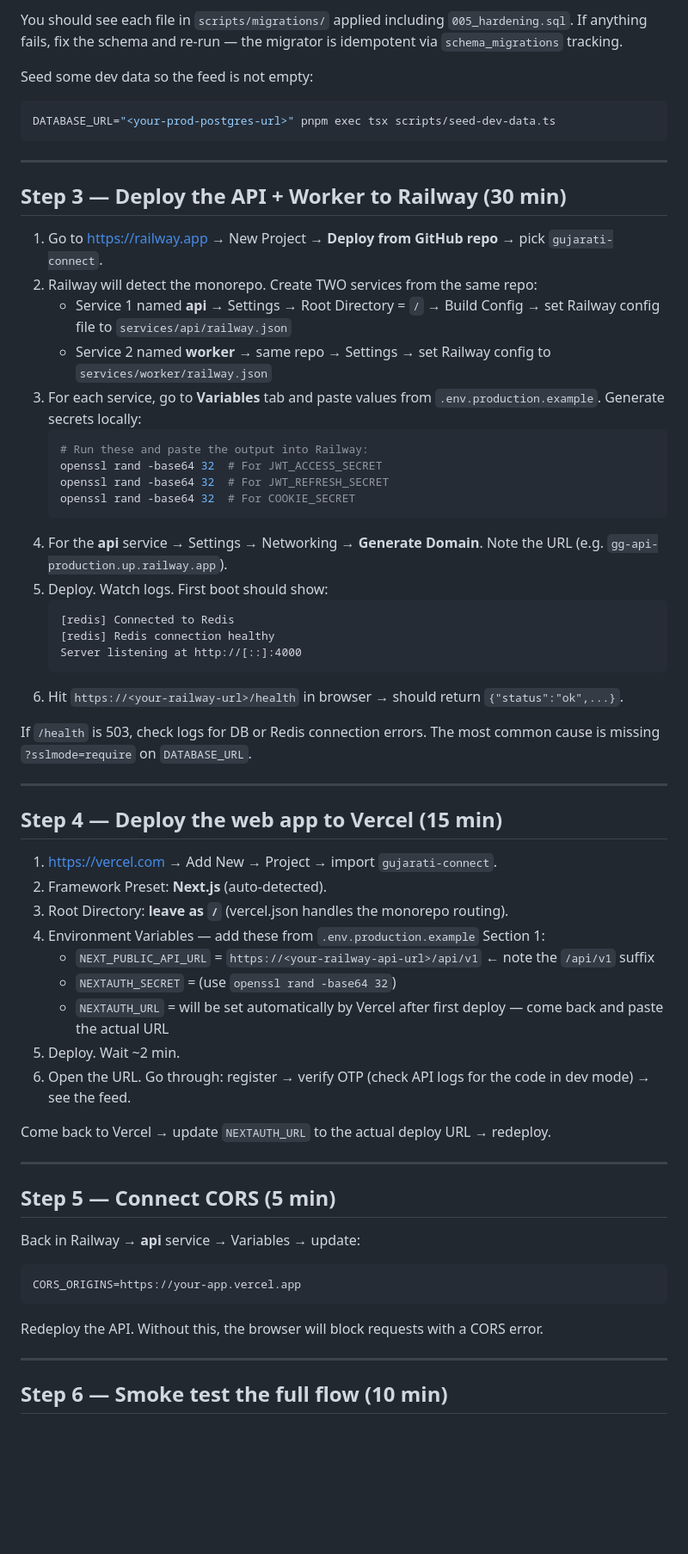
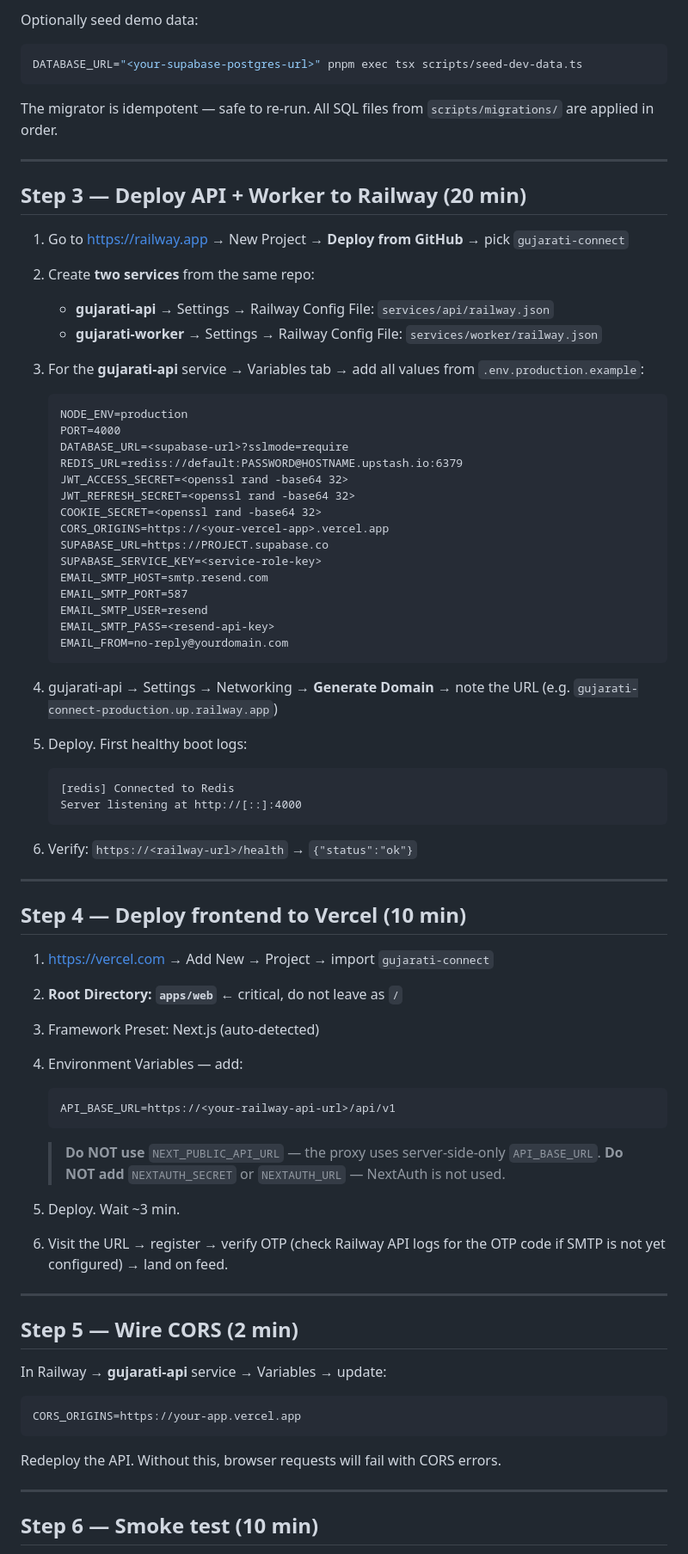
Before and after one commit to MitMakwana13/gujarati-connect, a Markdown page: DEPLOY.md, the part around one of its changes. Shown at 86% size. GitHub-like rendering; blank space fills up the shorter version.

Commit message:
docs(deploy): rewrite DEPLOY.md to match current stack - API_BASE_URL, apps/web root, no NextAuth

````diff
--- a/DEPLOY.md
+++ b/DEPLOY.md
@@ -53,66 +66,77 @@ DATABASE_URL="<your-prod-postgres-url>" pnpm migrate
 ```
 
-You should see each file in `scripts/migrations/` applied including `005_hardening.sql`. If anything fails, fix the schema and re-run — the migrator is idempotent via `schema_migrations` tracking.
+Optionally seed demo data:
+```bash
+DATABASE_URL="<your-supabase-postgres-url>" pnpm exec tsx scripts/seed-dev-data.ts
+```
 
-Seed some dev data so the feed is not empty:
-```bash
-DATABASE_URL="<your-prod-postgres-url>" pnpm exec tsx scripts/seed-dev-data.ts
-```
+The migrator is idempotent — safe to re-run. All SQL files from `scripts/migrations/` are applied in order.
 
 ---
 
-## Step 3 — Deploy the API + Worker to Railway (30 min)
+## Step 3 — Deploy API + Worker to Railway (20 min)
 
-1. Go to https://railway.app → New Project → **Deploy from GitHub repo** → pick `gujarati-connect`.
-2. Railway will detect the monorepo. Create TWO services from the same repo:
-   - Service 1 named **api** → Settings → Root Directory = `/` → Build Config → set Railway config file to `services/api/railway.json`
-   - Service 2 named **worker** → same repo → Settings → set Railway config to `services/worker/railway.json`
-3. For each service, go to **Variables** tab and paste values from `.env.production.example`. Generate secrets locally:
-   ```bash
-   # Run these and paste the output into Railway:
-   openssl rand -base64 32  # For JWT_ACCESS_SECRET
-   openssl rand -base64 32  # For JWT_REFRESH_SECRET
-   openssl rand -base64 32  # For COOKIE_SECRET
+1. Go to https://railway.app → New Project → **Deploy from GitHub** → pick `gujarati-connect`
+2. Create **two services** from the same repo:
+   - **gujarati-api** → Settings → Railway Config File: `services/api/railway.json`
+   - **gujarati-worker** → Settings → Railway Config File: `services/worker/railway.json`
+
+3. For the **gujarati-api** service → Variables tab → add all values from `.env.production.example`:
+
    ```
-4. For the **api** service → Settings → Networking → **Generate Domain**. Note the URL (e.g. `gg-api-production.up.railway.app`).
-5. Deploy. Watch logs. First boot should show:
+   NODE_ENV=production
+   PORT=4000
+   DATABASE_URL=<supabase-url>?sslmode=require
+   REDIS_URL=rediss://default:PASSWORD@HOSTNAME.upstash.io:6379
+   JWT_ACCESS_SECRET=<openssl rand -base64 32>
+   JWT_REFRESH_SECRET=<openssl rand -base64 32>
+   COOKIE_SECRET=<openssl rand -base64 32>
+   CORS_ORIGINS=https://<your-vercel-app>.vercel.app
+   SUPABASE_URL=https://PROJECT.supabase.co
+   SUPABASE_SERVICE_KEY=<service-role-key>
+   EMAIL_SMTP_HOST=smtp.resend.com
+   EMAIL_SMTP_PORT=587
+   EMAIL_SMTP_USER=resend
+   EMAIL_SMTP_PASS=<resend-api-key>
+   EMAIL_FROM=no-reply@yourdomain.com
+   ```
+
+4. gujarati-api → Settings → Networking → **Generate Domain** → note the URL (e.g. `gujarati-connect-production.up.railway.app`)
+5. Deploy. First healthy boot logs:
    ```
    [redis] Connected to Redis
-   [redis] Redis connection healthy
    Server listening at http://[::]:4000
    ```
-6. Hit `https://<your-railway-url>/health` in browser → should return `{"status":"ok",...}`.
-
-If `/health` is 503, check logs for DB or Redis connection errors. The most common cause is missing `?sslmode=require` on `DATABASE_URL`.
+6. Verify: `https://<railway-url>/health` → `{"status":"ok"}`
 
 ---
 
-## Step 4 — Deploy the web app to Vercel (15 min)
+## Step 4 — Deploy frontend to Vercel (10 min)
 
-1. https://vercel.com → Add New → Project → import `gujarati-connect`.
-2. Framework Preset: **Next.js** (auto-detected).
-3. Root Directory: **leave as `/`** (vercel.json handles the monorepo routing).
-4. Environment Variables — add these from `.env.production.example` Section 1:
-   - `NEXT_PUBLIC_API_URL` = `https://<your-railway-api-url>/api/v1`  ← note the `/api/v1` suffix
-   - `NEXTAUTH_SECRET` = (use `openssl rand -base64 32`)
-   - `NEXTAUTH_URL` = will be set automatically by Vercel after first deploy — come back and paste the actual URL
-5. Deploy. Wait ~2 min.
-6. Open the URL. Go through: register → verify OTP (check API logs for the code in dev mode) → see the feed.
+1. https://vercel.com → Add New → Project → import `gujarati-connect`
+2. **Root Directory: `apps/web`** ← critical, do not leave as `/`
+3. Framework Preset: Next.js (auto-detected)
+4. Environment Variables — add:
+   ```
+   API_BASE_URL=https://<your-railway-api-url>/api/v1
+   ```
+   > **Do NOT use** `NEXT_PUBLIC_API_URL` — the proxy uses server-side-only `API_BASE_URL`.
+   > **Do NOT add** `NEXTAUTH_SECRET` or `NEXTAUTH_URL` — NextAuth is not used.
 
-Come back to Vercel → update `NEXTAUTH_URL` to the actual deploy URL → redeploy.
+5. Deploy. Wait ~3 min.
+6. Visit the URL → register → verify OTP (check Railway API logs for the OTP code if SMTP is not yet configured) → land on feed.
 
 ---
 
-## Step 5 — Connect CORS (5 min)
+## Step 5 — Wire CORS (2 min)
 
-Back in Railway → **api** service → Variables → update:
+In Railway → **gujarati-api** service → Variables → update:
 ```
 CORS_ORIGINS=https://your-app.vercel.app
 ```
-
-Redeploy the API. Without this, the browser will block requests with a CORS error.
+Redeploy the API. Without this, browser requests will fail with CORS errors.
 
 ---
 
-## Step 6 — Smoke test the full flow (10 min)
+## Step 6 — Smoke test (10 min)
 
````
Also changed, not shown: other parts of DEPLOY.md (+58 -53 lines).
